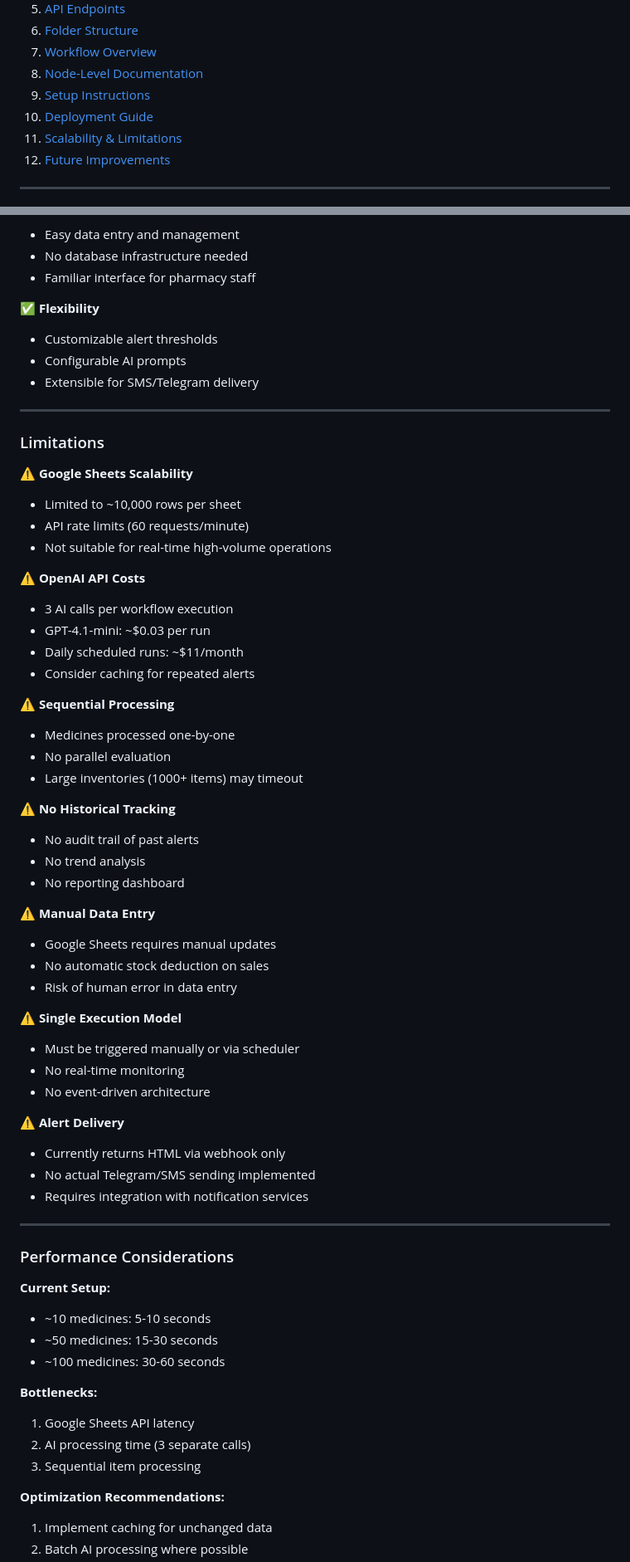
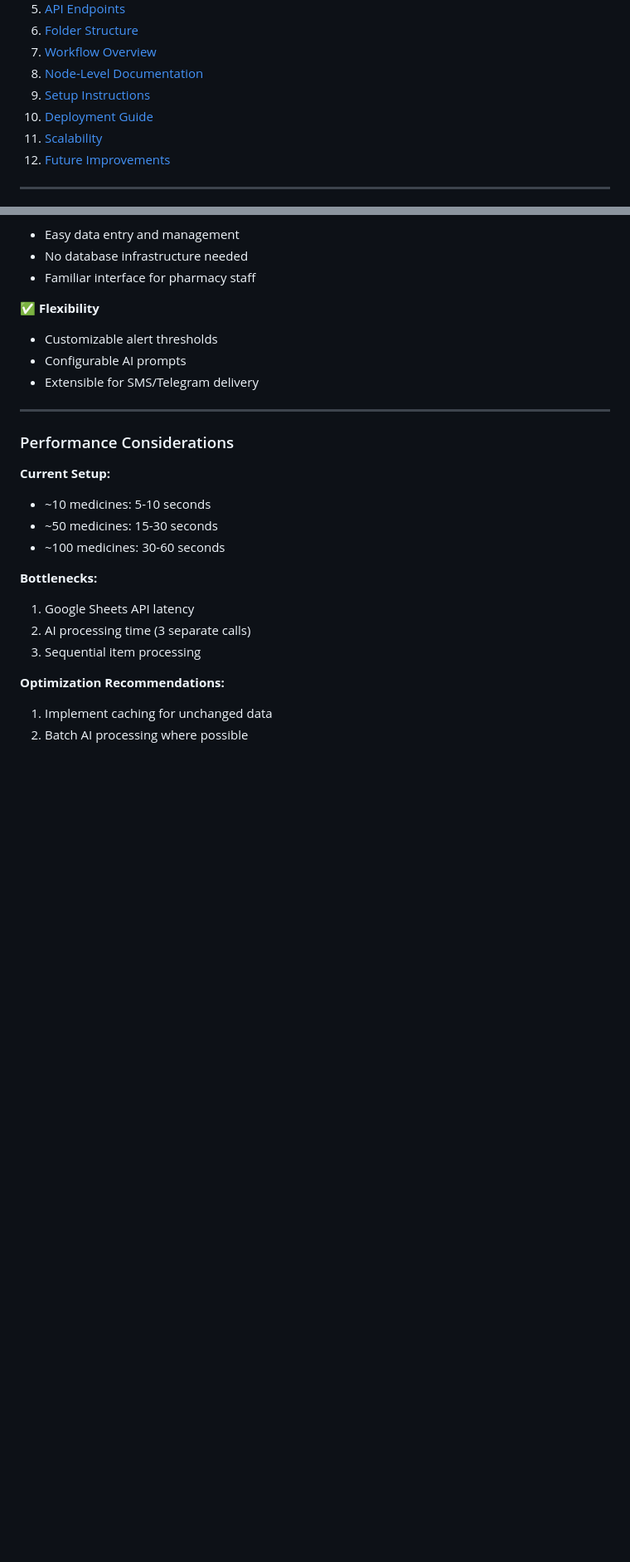
Before and after one commit to team25n8n-lab/TEAM_25_PROJECT, a Markdown page: Workflows/Pharmacy Inventory Management/README.md, 2 parts joined by grey strips. Shown at 83% size. GitHub-like rendering; blank space fills up the shorter version.

```diff
--- a/Workflows/Pharmacy Inventory Management/README.md
+++ b/Workflows/Pharmacy Inventory Management/README.md
@@ -28,7 +28,7 @@ This repository documents the complete architecture, API usage, workflow logic,
 8. [Node-Level Documentation](#-node-level-documentation)
 9. [Setup Instructions](#️-setup-instructions)
 10. [Deployment Guide](#-deployment-guide)
-11. [Scalability & Limitations](#-scalability--limitations)
+11. [Scalability ](#-scalability)
 12. [Future Improvements](#-future-improvements)
 
 ---
@@ -1331,45 +1331,6 @@ sudo certbot --nginx -d pharmacy.yourdomain.com
 
 ---
 
-### Limitations
-
-⚠️ **Google Sheets Scalability**
-- Limited to ~10,000 rows per sheet
-- API rate limits (60 requests/minute)
-- Not suitable for real-time high-volume operations
-
-⚠️ **OpenAI API Costs**
-- 3 AI calls per workflow execution
-- GPT-4.1-mini: ~$0.03 per run
-- Daily scheduled runs: ~$11/month
-- Consider caching for repeated alerts
-
-⚠️ **Sequential Processing**
-- Medicines processed one-by-one
-- No parallel evaluation
-- Large inventories (1000+ items) may timeout
-
-⚠️ **No Historical Tracking**
-- No audit trail of past alerts
-- No trend analysis
-- No reporting dashboard
-
-⚠️ **Manual Data Entry**
-- Google Sheets requires manual updates
-- No automatic stock deduction on sales
-- Risk of human error in data entry
-
-⚠️ **Single Execution Model**
-- Must be triggered manually or via scheduler
-- No real-time monitoring
-- No event-driven architecture
-
-⚠️ **Alert Delivery**
-- Currently returns HTML via webhook only
-- No actual Telegram/SMS sending implemented
-- Requires integration with notification services
-
----
 
 ### Performance Considerations
 
```
Also changed, not shown: other parts of Workflows/Pharmacy Inventory Management/README.md (+1 -1 lines).
